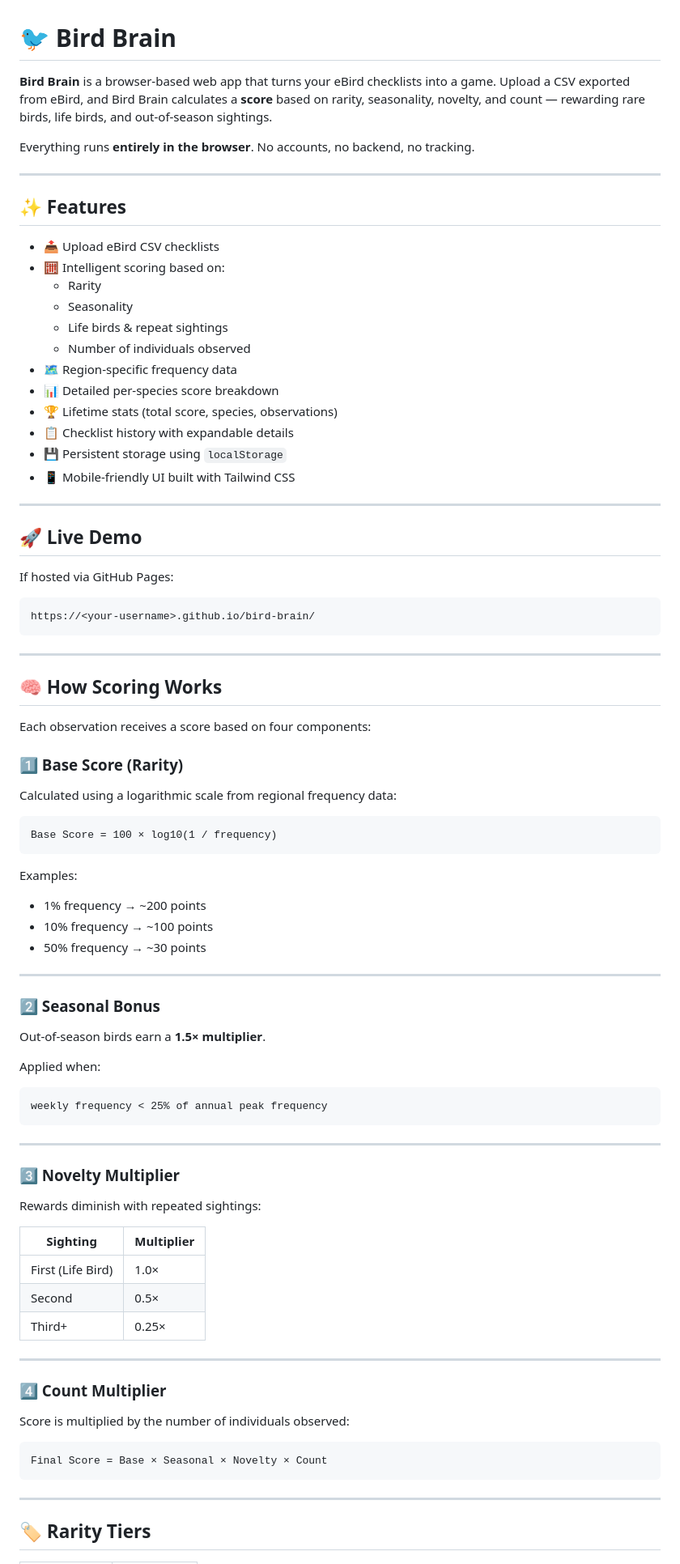
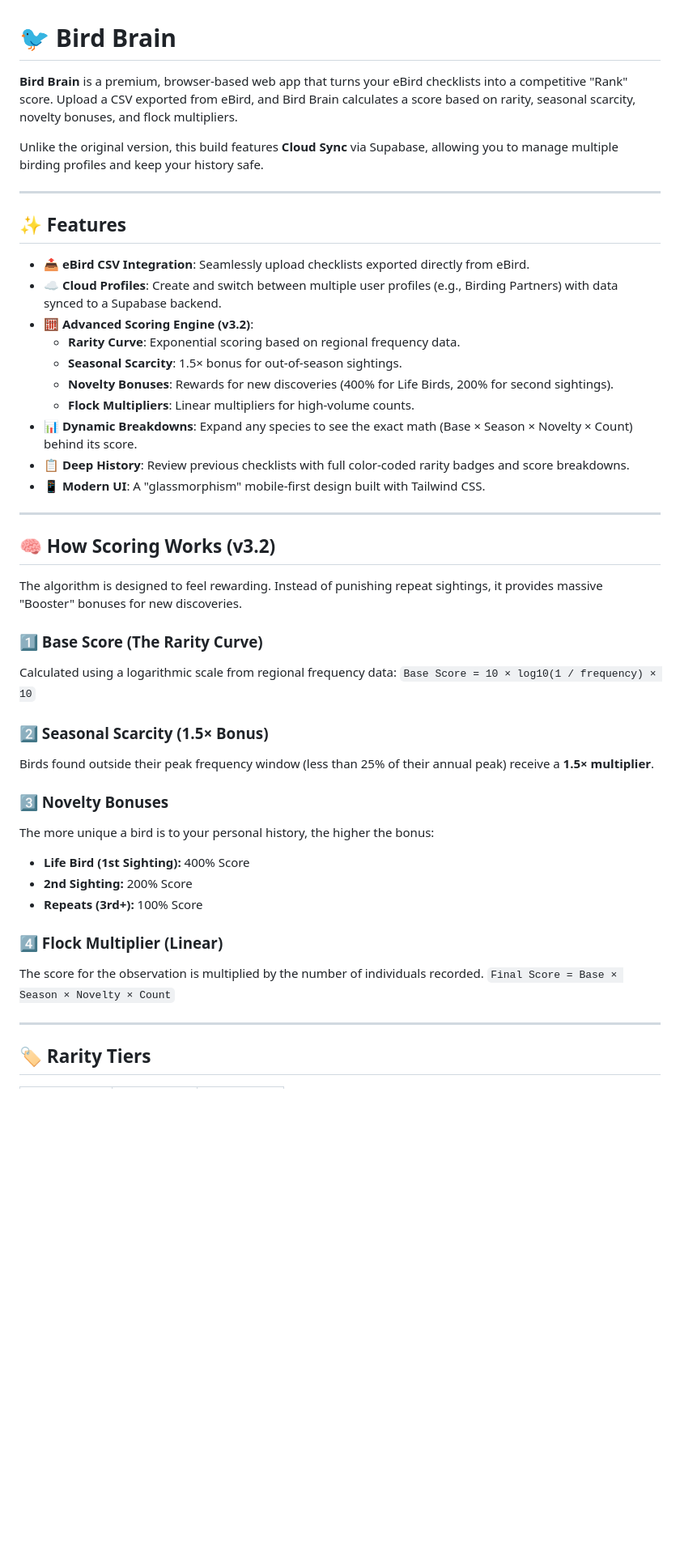
Before and after one commit to Bengician/bird-brain, a Markdown page: README.md, the part around one of its changes. Shown at 81% size. Rendered like a GitHub page; blank space fills up the shorter version.

````diff
--- a/README.md
+++ b/README.md
@@ -1,88 +1,46 @@
 # 🐦 Bird Brain
 
-**Bird Brain** is a browser-based web app that turns your eBird checklists into a game. Upload a CSV exported from eBird, and Bird Brain calculates a **score** based on rarity, seasonality, novelty, and count — rewarding rare birds, life birds, and out-of-season sightings.
+**Bird Brain** is a premium, browser-based web app that turns your eBird checklists into a competitive "Rank" score. Upload a CSV exported from eBird, and Bird Brain calculates a score based on rarity, seasonal scarcity, novelty bonuses, and flock multipliers.
 
-Everything runs **entirely in the browser**. No accounts, no backend, no tracking.
+Unlike the original version, this build features **Cloud Sync** via Supabase, allowing you to manage multiple birding profiles and keep your history safe.
 
 ---
 
 ## ✨ Features
 
-- 📤 Upload eBird CSV checklists
-- 🧮 Intelligent scoring based on:
-  - Rarity
-  - Seasonality
-  - Life birds & repeat sightings
-  - Number of individuals observed
-- 🗺️ Region-specific frequency data
-- 📊 Detailed per-species score breakdown
-- 🏆 Lifetime stats (total score, species, observations)
-- 📋 Checklist history with expandable details
-- 💾 Persistent storage using `localStorage`
-- 📱 Mobile-friendly UI built with Tailwind CSS
+- 📤 **eBird CSV Integration**: Seamlessly upload checklists exported directly from eBird.
+- ☁️ **Cloud Profiles**: Create and switch between multiple user profiles (e.g., Birding Partners) with data synced to a Supabase backend.
+- 🧮 **Advanced Scoring Engine (v3.2)**:
+  - **Rarity Curve**: Exponential scoring based on regional frequency data.
+  - **Seasonal Scarcity**: 1.5× bonus for out-of-season sightings.
+  - **Novelty Bonuses**: Rewards for new discoveries (400% for Life Birds, 200% for second sightings).
+  - **Flock Multipliers**: Linear multipliers for high-volume counts.
+- 📊 **Dynamic Breakdowns**: Expand any species to see the exact math (Base × Season × Novelty × Count) behind its score.
+- 📋 **Deep History**: Review previous checklists with full color-coded rarity badges and score breakdowns.
+- 📱 **Modern UI**: A "glassmorphism" mobile-first design built with Tailwind CSS.
 
 ---
 
-## 🚀 Live Demo
+## 🧠 How Scoring Works (v3.2)
 
-If hosted via GitHub Pages:
+The algorithm is designed to feel rewarding. Instead of punishing repeat sightings, it provides massive "Booster" bonuses for new discoveries.
 
-```
-https://<your-username>.github.io/bird-brain/
-```
+### 1️⃣ Base Score (The Rarity Curve)
+Calculated using a logarithmic scale from regional frequency data:
+`Base Score = 10 × log10(1 / frequency) × 10`
 
----
+### 2️⃣ Seasonal Scarcity (1.5× Bonus)
+Birds found outside their peak frequency window (less than 25% of their annual peak) receive a **1.5× multiplier**.
 
-## 🧠 How Scoring Works
+### 3️⃣ Novelty Bonuses
+The more unique a bird is to your personal history, the higher the bonus:
+- **Life Bird (1st Sighting):** 400% Score
+- **2nd Sighting:** 200% Score
+- **Repeats (3rd+):** 100% Score
 
-Each observation receives a score based on four components:
-
-### 1️⃣ Base Score (Rarity)
-
-Calculated using a logarithmic scale from regional frequency data:
-
-```
-Base Score = 100 × log10(1 / frequency)
-```
-
-Examples:
-- 1% frequency → ~200 points
-- 10% frequency → ~100 points
-- 50% frequency → ~30 points
-
----
-
-### 2️⃣ Seasonal Bonus
-
-Out-of-season birds earn a **1.5× multiplier**.
-
-Applied when:
-
-```
-weekly frequency < 25% of annual peak frequency
-```
-
----
-
-### 3️⃣ Novelty Multiplier
-
-Rewards diminish with repeated sightings:
-
-| Sighting | Multiplier |
-|--------|------------|
-| First (Life Bird) | 1.0× |
-| Second | 0.5× |
-| Third+ | 0.25× |
-
----
-
-### 4️⃣ Count Multiplier
-
-Score is multiplied by the number of individuals observed:
-
-```
-Final Score = Base × Seasonal × Novelty × Count
-```
+### 4️⃣ Flock Multiplier (Linear)
+The score for the observation is multiplied by the number of individuals recorded.
+`Final Score = Base × Season × Novelty × Count`
 
 ---
 
````
Also changed, not shown: other parts of README.md (+19 -117 lines).
